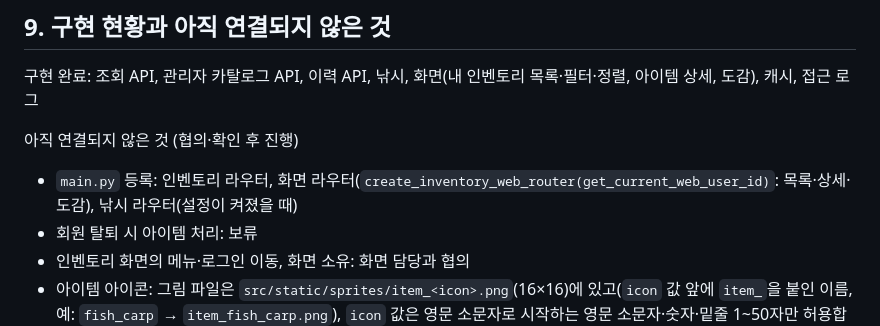
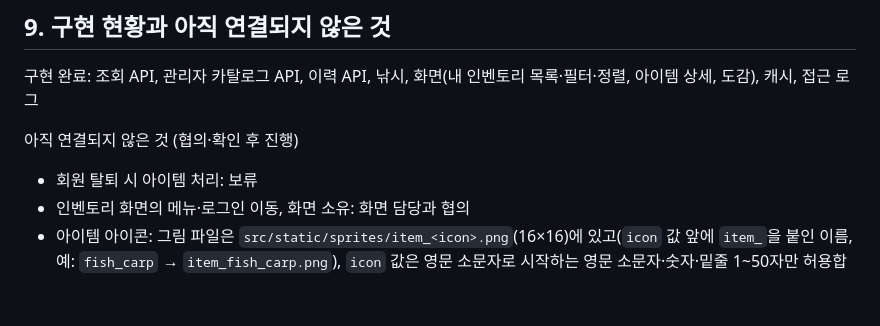
Before and after one commit to bsis09872-ux/AX_game_BE_api, a Markdown page: src/inventory/README.md, the part around the change. Drawn GitHub-style; blank space fills up the shorter version.

Commit message:
docs: 도메인 README 업데이트

```diff
--- a/src/inventory/README.md
+++ b/src/inventory/README.md
@@ -188,7 +188,6 @@ inventory/
 구현 완료: 조회 API, 관리자 카탈로그 API, 이력 API, 낚시, 화면(내 인벤토리 목록·필터·정렬, 아이템 상세, 도감), 캐시, 접근 로그
 
 아직 연결되지 않은 것 (협의·확인 후 진행)
-- `main.py` 등록: 인벤토리 라우터, 화면 라우터(`create_inventory_web_router(get_current_web_user_id)`: 목록·상세·도감), 낚시 라우터(설정이 켜졌을 때)
 - 회원 탈퇴 시 아이템 처리: 보류
 - 인벤토리 화면의 메뉴·로그인 이동, 화면 소유: 화면 담당과 협의
 - 아이템 아이콘: 그림 파일은 `src/static/sprites/item_<icon>.png`(16×16)에 있고(`icon` 값 앞에 `item_`을 붙인 이름, 예: `fish_carp` → `item_fish_carp.png`), `icon` 값은 영문 소문자로 시작하는 영문 소문자·숫자·밑줄 1~50자만 허용합니다. 화면 적용은 진행 중입니다. 파일이 없는 `icon`(예: `default`)은 `item_gift_box.png`로 대체합니다
```
